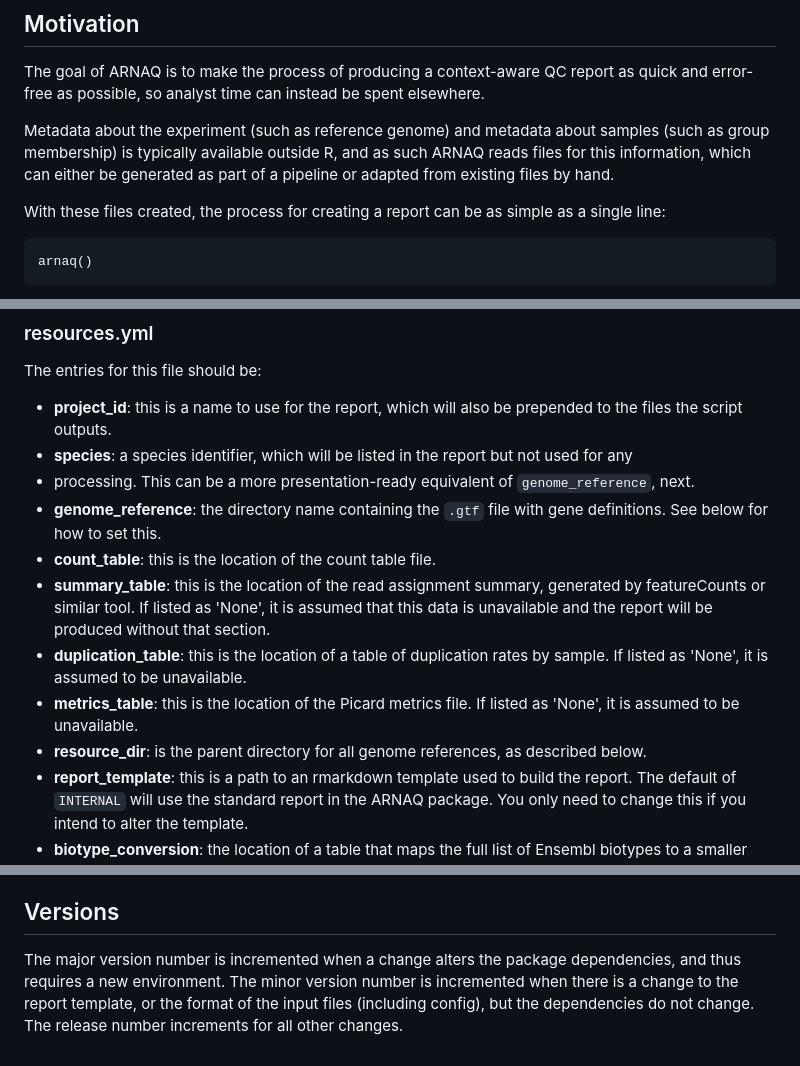
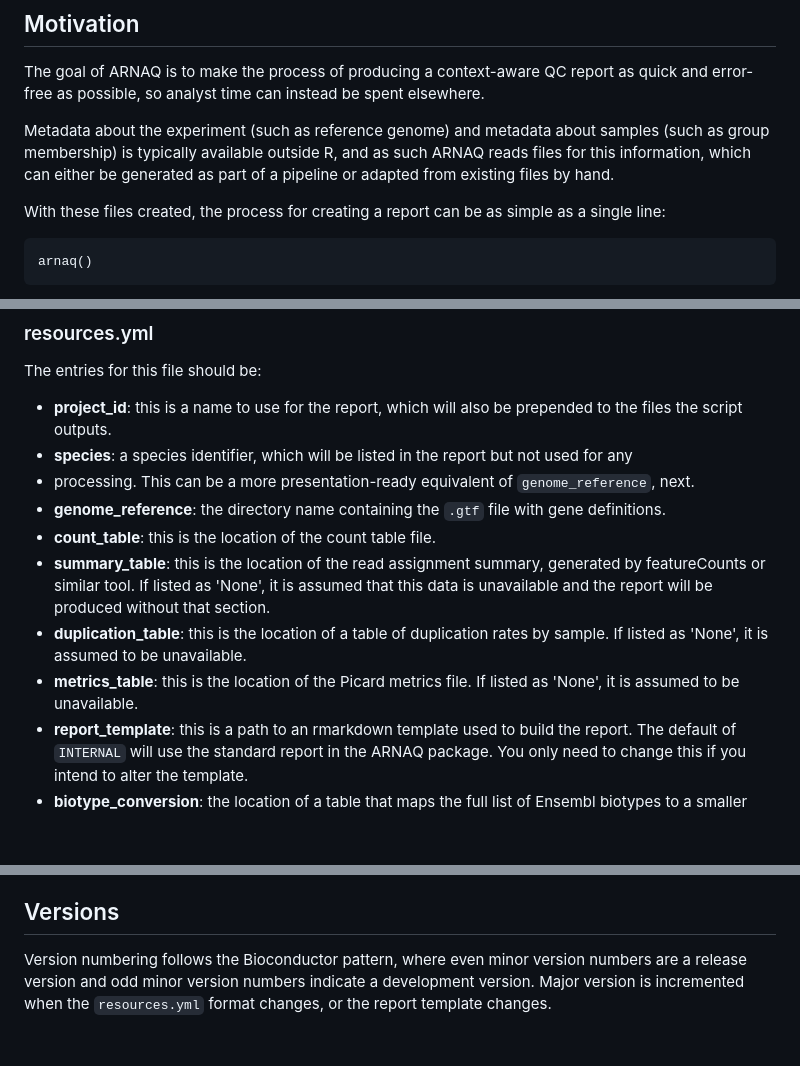
Before and after one commit to Queex/arnaq, a Markdown page: README.md, 3 parts joined by grey strips. GitHub-like rendering; blank space fills up the shorter version.

Commit message:
fix docs for version numbering changes

````diff
--- a/README.md
+++ b/README.md
@@ -34,7 +34,7 @@ hand.
 
 With these files created, the process for creating a report can be as simple as a single line:
 
-```
+```{r, eval=FALSE}
 arnaq()
 ```
 
@@ -66,8 +66,7 @@ The entries for this file should be:
 prepended to the files the script outputs.
 - **species**: a species identifier, which will be listed in the report but not used for any
 - processing. This can be a more presentation-ready equivalent of `genome_reference`, next.
-- **genome_reference**: the directory name containing the `.gtf` file with gene definitions. See
-below for how to set this.
+- **genome_reference**: the directory name containing the `.gtf` file with gene definitions.
 - **count_table**: this is the location of the count table file.
 - **summary_table**: this is the location of the read assignment summary,
 generated by featureCounts or similar tool. If listed as 'None', it is assumed
@@ -77,7 +76,6 @@ section.
 by sample. If listed as 'None', it is assumed to be unavailable.
 - **metrics_table**: this is the location of the Picard metrics file. If listed
 as 'None', it is assumed to be unavailable.
-- **resource_dir**: is the parent directory for all genome references, as described below.
 - **report_template**: this is a path to an rmarkdown template used to build the report. The default
 of `INTERNAL` will use the standard report in the ARNAQ package. You only need to change this if
 you intend to alter the template.
@@ -131,7 +129,6 @@ using a proxy service (although the service does not support all html features u
 
 ## Versions
 
-The major version number is incremented when a change alters the package dependencies, and thus
-requires a new environment. The minor version number is incremented when there is a change to the
-report template, or the format of the input files (including config), but the dependencies do not
-change. The release number increments for all other changes.
+Version numbering follows the Bioconductor pattern, where even minor version numbers are a release
+version and odd minor version numbers indicate a development version. Major version is incremented
+when the `resources.yml` format changes, or the report template changes.
````
